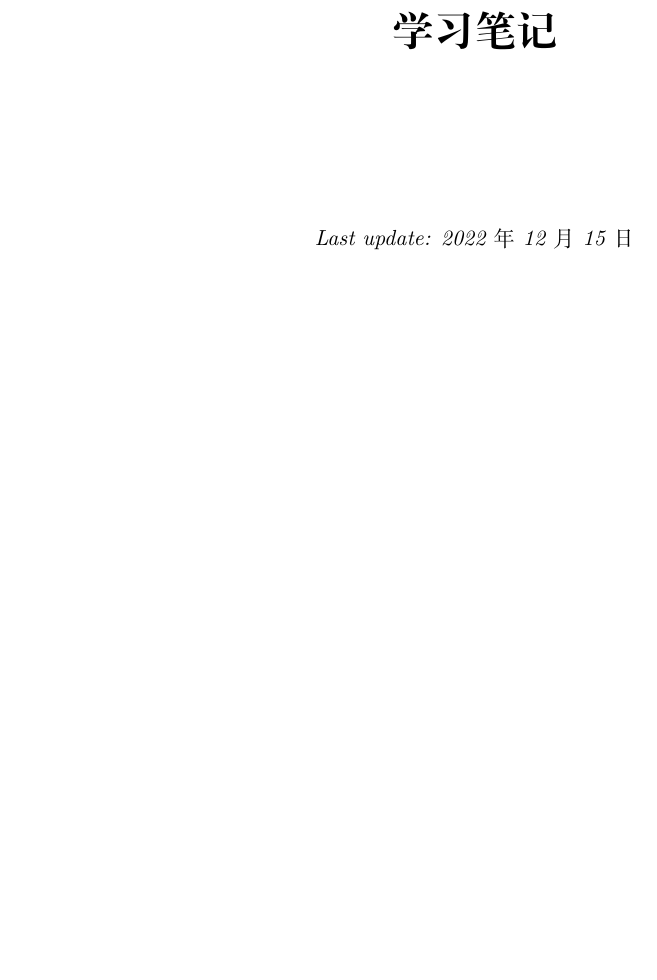
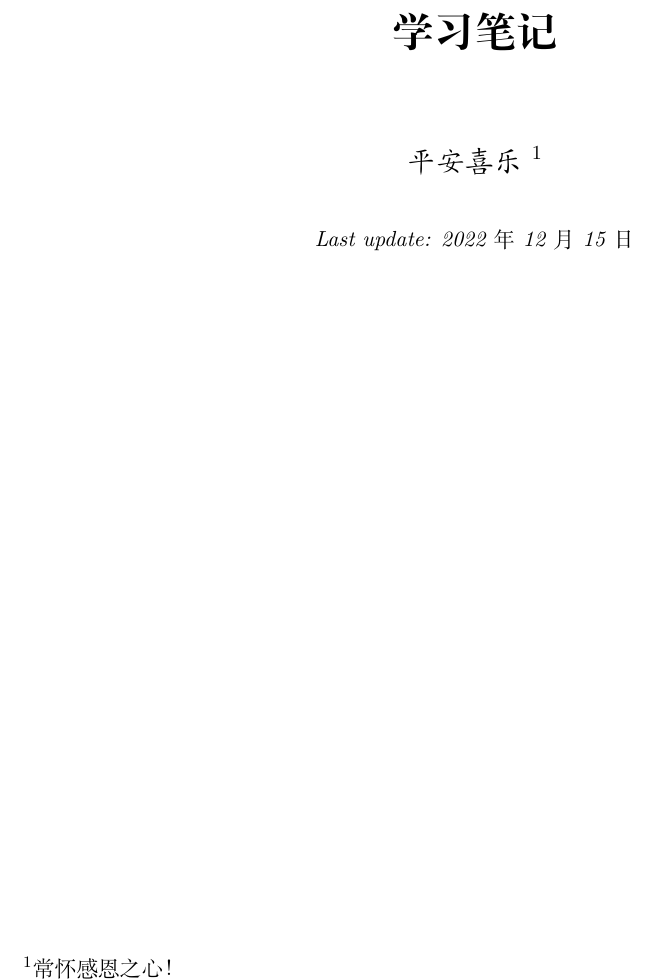
Before and after one commit to Nazorine/applied_mechanics_of_solids, a LaTeX book (tex_applied_mechanics_of_solids/manuscript.tex): part of page 1 of 7, cut so that both start at the same text, the shorter picture padded with empty space. Compiled offline with XeLaTeX.

Commit message:
tex添加作者

```diff
--- a/tex_applied_mechanics_of_solids/manuscript.tex
+++ b/tex_applied_mechanics_of_solids/manuscript.tex
@@ -41,9 +41,9 @@
 % title, author, date
 \title{\LARGE\bfseries\songti 学习笔记}
 
-% \author{ \kaishu 平安喜乐
-% 		\thanks{常怀感恩之心！} \\[0.5ex] % 在第一页左下角加感谢
-% 		}
+\author{ \kaishu 平安喜乐
+		\thanks{常怀感恩之心！} \\[0.5ex] % 在第一页左下角加感谢
+		}
 
 \date{\small\itshape Last update: \today}
 
```
